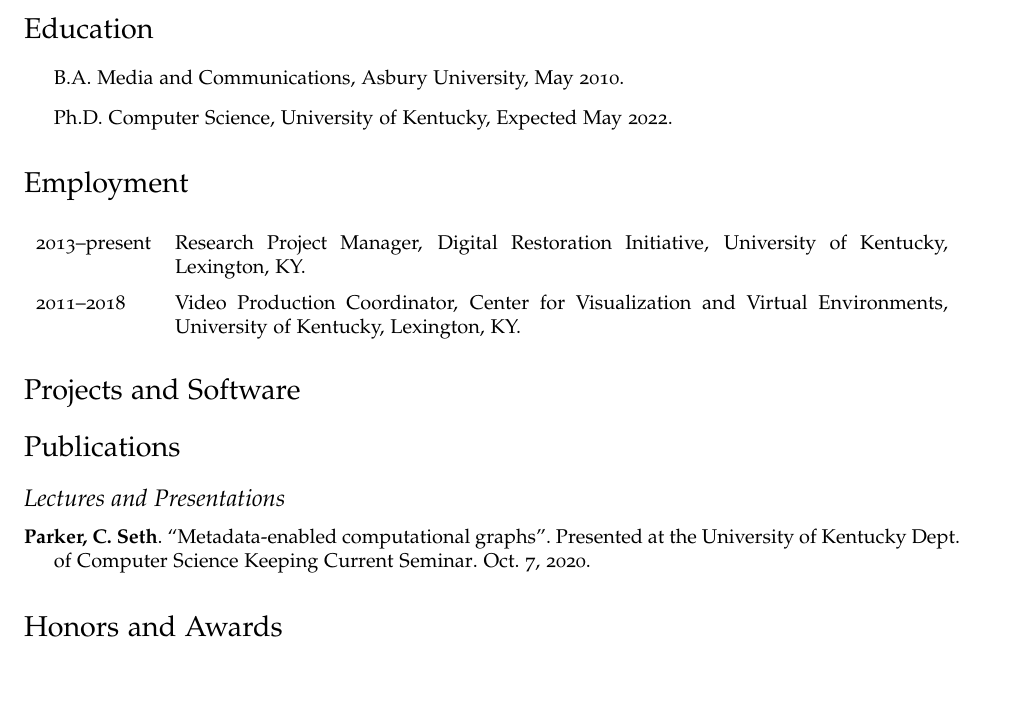
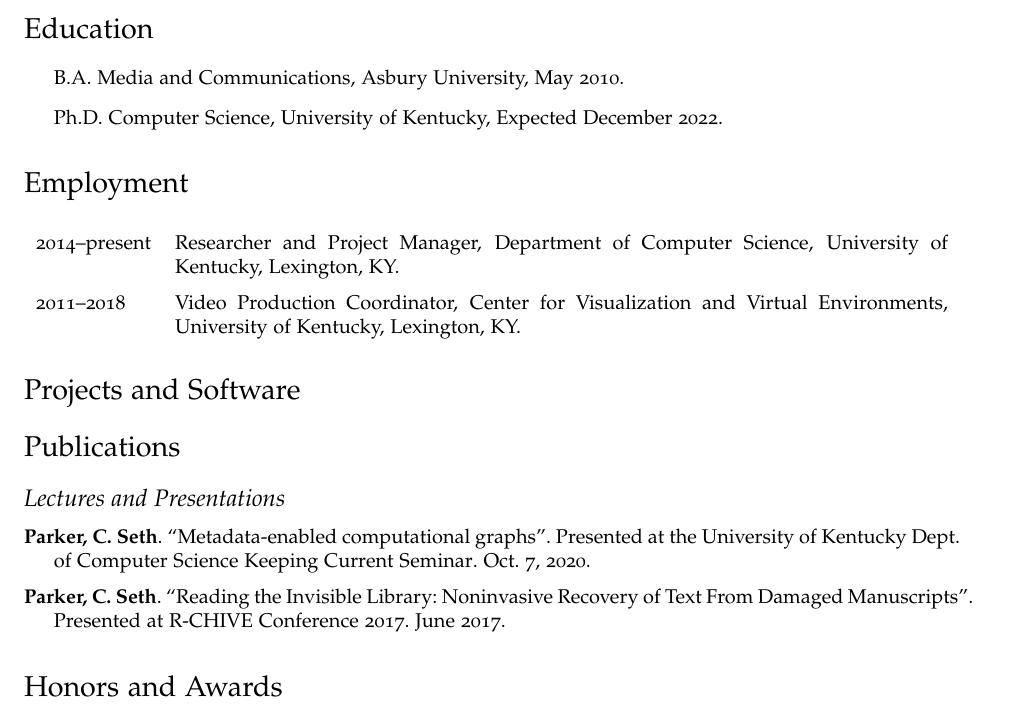
Before and after one commit to csparker247/curriculum-vitae, a LaTeX CV (cv.tex, which reads bibs/presentations.bib): part of the page, cut so that both start at the same text, the shorter picture padded with empty space. Compiled offline with XeLaTeX; a LaTeX package or settings file that is missing is left out.

Commit message:
Fix some details. Add a conf preso

```diff
--- a/bibs/presentations.bib
+++ b/bibs/presentations.bib
@@ -1 +1,3 @@
-@unpublished {parker2020compgraphs,
+@unpublished{parker2017reading,
+  title = {Reading the Invisible Library: Noninvasive Recovery of Text From Damaged Manuscripts},
+  author = {C. Seth Parker},
@@ -1,0 +7 @@
+  howpublished = {Presented at R-CHIVE Conference 2017},
--- a/cv.tex
+++ b/cv.tex
@@ -193,14 +193,14 @@
 \begin{itemize}
   \item B.A. Media and Communications, Asbury University, May 2010.
 
-  \item Ph.D. Computer Science, University of Kentucky, Expected May 2022.
+  \item Ph.D. Computer Science, University of Kentucky, Expected December 2022.
 \end{itemize}
 
 
 \section*{Employment}
 \renewcommand{\arraystretch}{1.5}
 \begin{tabularx}{\linewidth}{lX}
-  2013--present & Research Project Manager, Digital Restoration Initiative, University of Kentucky, Lexington, KY. \\
+  2014--present & Researcher and Project Manager, Department of Computer Science, University of Kentucky, Lexington, KY. \\
   2011--2018 & Video Production Coordinator, Center for Visualization and Virtual Environments, University of Kentucky, Lexington, KY. \\
 \end{tabularx}
 
```
Also changed, not shown: bibs/presentations.bib (9 more changed lines).
